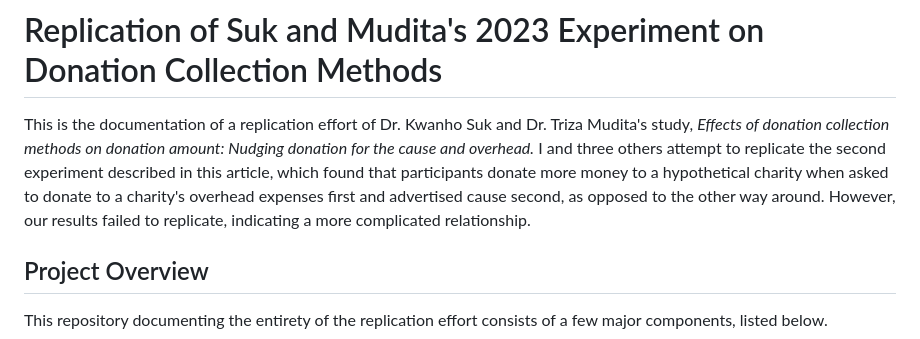
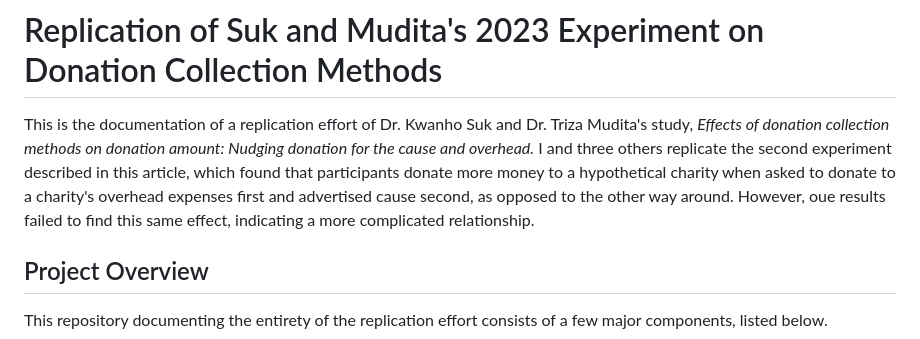
Before and after one commit to willdemelo/Replication_Study_Suk2023, a Markdown page: README.md, the part around the change. Rendered like a GitHub page.

```diff
--- a/README.md
+++ b/README.md
@@ -1,6 +1,6 @@
 # Replication of Suk and Mudita's 2023 Experiment on Donation Collection Methods
 
-This is the documentation of a replication effort of Dr. Kwanho Suk and Dr. Triza Mudita's study, *Effects of donation collection methods on donation amount: Nudging donation for the cause and overhead.* I and three others attempt to replicate the second experiment described in this article, which found that participants donate more money to a hypothetical charity when asked to donate to a charity's overhead expenses first and advertised cause second, as opposed to the other way around. However, our results failed to replicate, indicating a more complicated relationship.
+This is the documentation of a replication effort of Dr. Kwanho Suk and Dr. Triza Mudita's study, *Effects of donation collection methods on donation amount: Nudging donation for the cause and overhead.* I and three others replicate the second experiment described in this article, which found that participants donate more money to a hypothetical charity when asked to donate to a charity's overhead expenses first and advertised cause second, as opposed to the other way around. However, oue results failed to find this same effect, indicating a more complicated relationship.
 
 ## Project Overview
 
```
